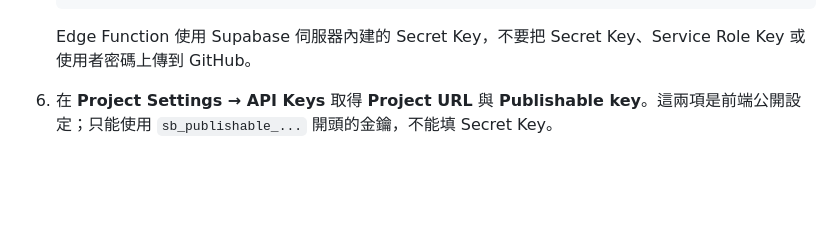
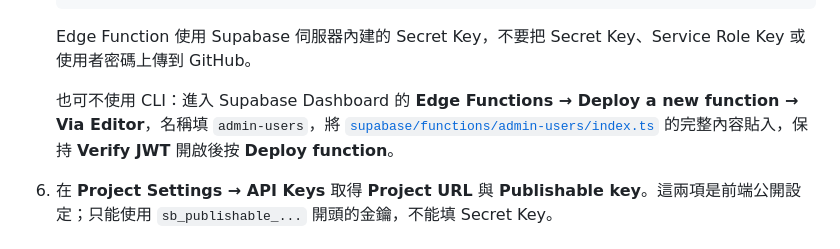
Before and after one commit to npust-im/department-video-vote, a Markdown page: README.md, the part around the change. GitHub-like rendering; blank space fills up the shorter version.

Commit message:
Document Dashboard Edge Function deployment

````diff
--- a/README.md
+++ b/README.md
@@ -35,6 +35,8 @@
    ```
 
    Edge Function 使用 Supabase 伺服器內建的 Secret Key，不要把 Secret Key、Service Role Key 或使用者密碼上傳到 GitHub。
+
+   也可不使用 CLI：進入 Supabase Dashboard 的 **Edge Functions → Deploy a new function → Via Editor**，名稱填 `admin-users`，將 [`supabase/functions/admin-users/index.ts`](supabase/functions/admin-users/index.ts) 的完整內容貼入，保持 **Verify JWT** 開啟後按 **Deploy function**。
 
 6. 在 **Project Settings → API Keys** 取得 **Project URL** 與 **Publishable key**。這兩項是前端公開設定；只能使用 `sb_publishable_...` 開頭的金鑰，不能填 Secret Key。
 
````
